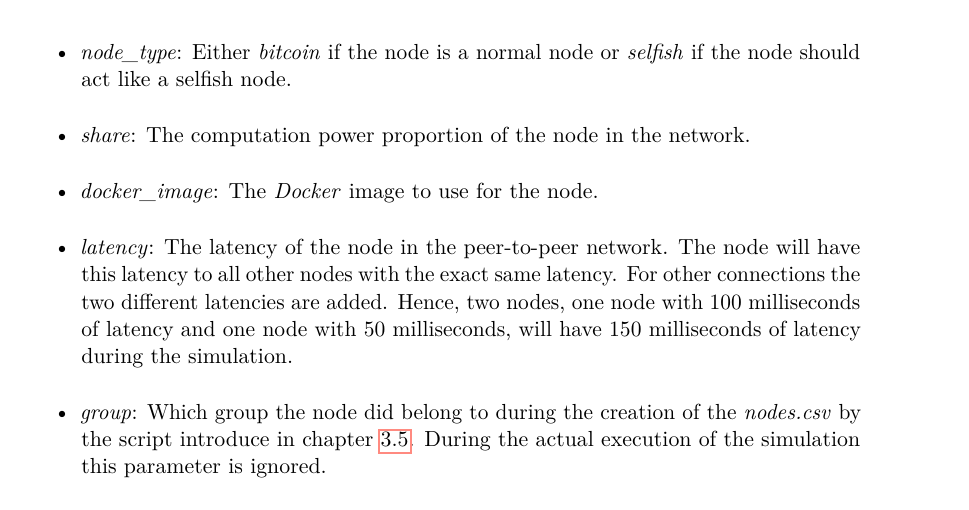
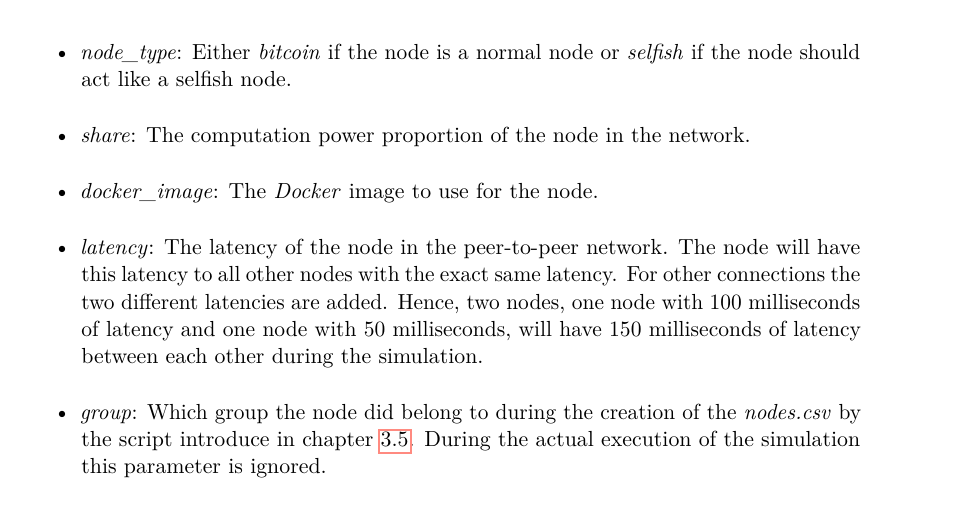
Before and after one commit to simonmulser/master-thesis, a LaTeX thesis (thesis/thesis.tex, which reads thesis/chapters/simulation_framework.tex): part of page 27 of 81, cut so that both start at the same text. Compiled offline with pdfLaTeX.

Commit message:
specify latency

```diff
--- a/thesis/chapters/simulation_framework.tex
+++ b/thesis/chapters/simulation_framework.tex
@@ -79,7 +79,7 @@ Each row in the file reflects one node consisting of:
 	\item \textit{latency}: The latency  of the node in the peer-to-peer network.
 	The node will have this latency to all other nodes with the exact same latency.
 	For other connections the two different latencies are added.
-	Hence, two nodes, one node with 100 milliseconds of latency and one node with 50 milliseconds, will have 150 milliseconds of latency during the simulation.
+	Hence, two nodes, one node with 100 milliseconds of latency and one node with 50 milliseconds, will have 150 milliseconds of latency between each other during the simulation.
 	\item \textit{group}: Which group the node did belong to during the creation of the \textit{nodes.csv} by the script introduce in chapter \ref{chap:commands}.
 	During the actual execution of the simulation this parameter is ignored.
 \end{itemize}
```
